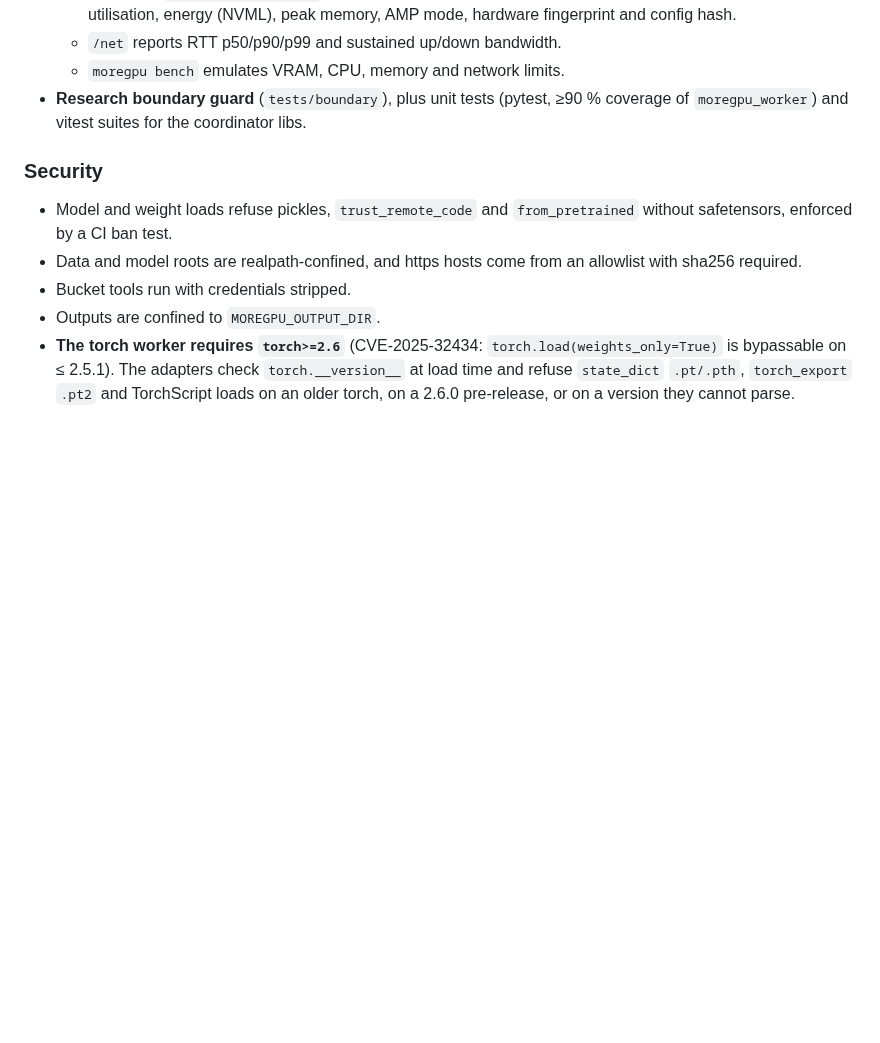
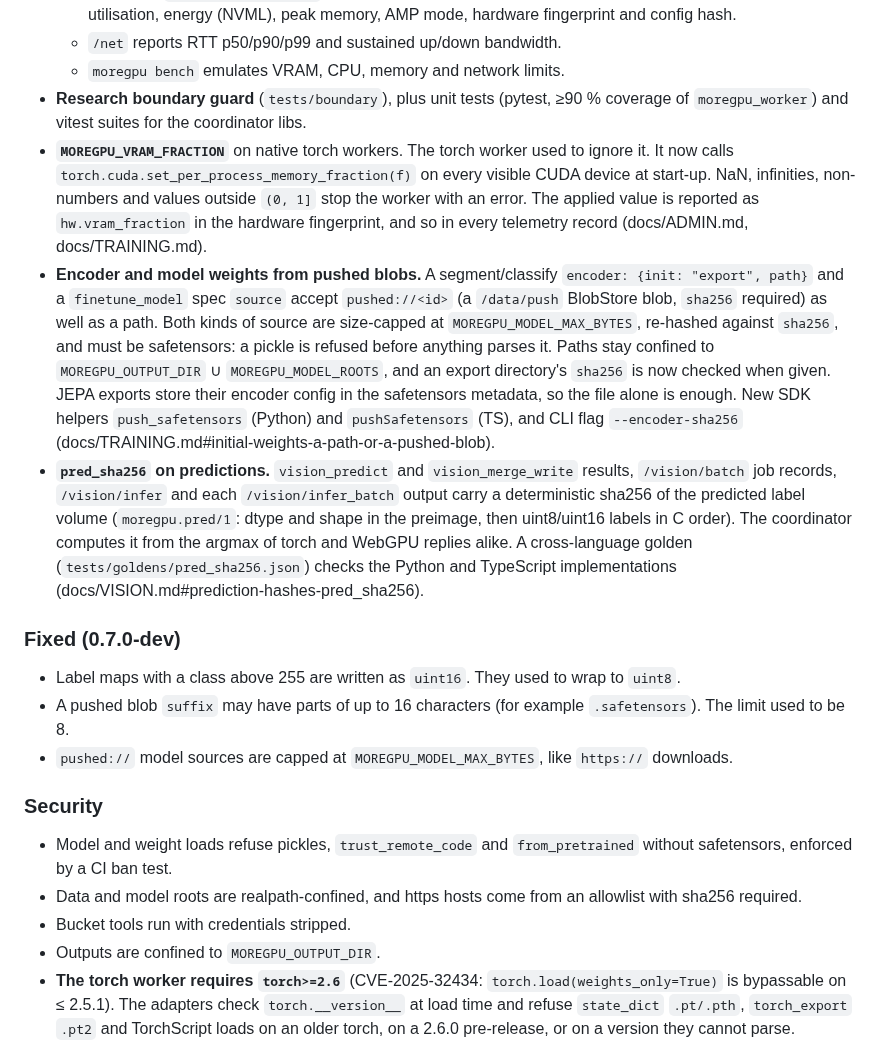
Before and after one commit to ArioMoniri/moregpu, a Markdown page: CHANGELOG.md, the part around the change. GitHub-like rendering; blank space fills up the shorter version.

Commit message:
docs(changelog): VRAM fraction, pushed:// weight init, pred_sha256 (0.7.0-dev)
Co-Authored-By: Claude Opus 5.5 <noreply@anthropic.com>
Claude-Session: https://claude.ai/code/session_01SnSkUTTtXthW71hJxbFje5

```diff
--- a/CHANGELOG.md
+++ b/CHANGELOG.md
@@ -65,6 +65,28 @@ The work is planned in ADRs 0101–0114 (`docs/dev/adr/`) and verified against t
   - `moregpu bench` emulates VRAM, CPU, memory and network limits.
 - **Research boundary guard** (`tests/boundary`), plus unit tests (pytest, ≥90 % coverage of `moregpu_worker`) and
   vitest suites for the coordinator libs.
+- **`MOREGPU_VRAM_FRACTION`** on native torch workers. The torch worker used to ignore it. It now calls
+  `torch.cuda.set_per_process_memory_fraction(f)` on every visible CUDA device at start-up. NaN, infinities,
+  non-numbers and values outside `(0, 1]` stop the worker with an error. The applied value is reported as
+  `hw.vram_fraction` in the hardware fingerprint, and so in every telemetry record (docs/ADMIN.md, docs/TRAINING.md).
+- **Encoder and model weights from pushed blobs.** A segment/classify `encoder: {init: "export", path}` and a
+  `finetune_model` spec `source` accept `pushed://<id>` (a `/data/push` BlobStore blob, `sha256` required) as well
+  as a path. Both kinds of source are size-capped at `MOREGPU_MODEL_MAX_BYTES`, re-hashed against `sha256`, and must
+  be safetensors: a pickle is refused before anything parses it. Paths stay confined to `MOREGPU_OUTPUT_DIR` ∪
+  `MOREGPU_MODEL_ROOTS`, and an export directory's `sha256` is now checked when given. JEPA exports store their
+  encoder config in the safetensors metadata, so the file alone is enough. New SDK helpers `push_safetensors` (Python)
+  and `pushSafetensors` (TS), and CLI flag `--encoder-sha256` (docs/TRAINING.md#initial-weights-a-path-or-a-pushed-blob).
+- **`pred_sha256` on predictions.** `vision_predict` and `vision_merge_write` results, `/vision/batch` job records,
+  `/vision/infer` and each `/vision/infer_batch` output carry a deterministic sha256 of the predicted label volume
+  (`moregpu.pred/1`: dtype and shape in the preimage, then uint8/uint16 labels in C order). The coordinator computes it
+  from the argmax of torch and WebGPU replies alike. A cross-language golden (`tests/goldens/pred_sha256.json`) checks
+  the Python and TypeScript implementations (docs/VISION.md#prediction-hashes-pred_sha256).
+
+### Fixed (0.7.0-dev)
+
+- Label maps with a class above 255 are written as `uint16`. They used to wrap to `uint8`.
+- A pushed blob `suffix` may have parts of up to 16 characters (for example `.safetensors`). The limit used to be 8.
+- `pushed://` model sources are capped at `MOREGPU_MODEL_MAX_BYTES`, like `https://` downloads.
 
 ### Security
 
```
